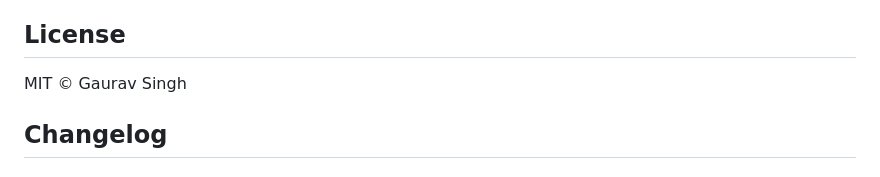
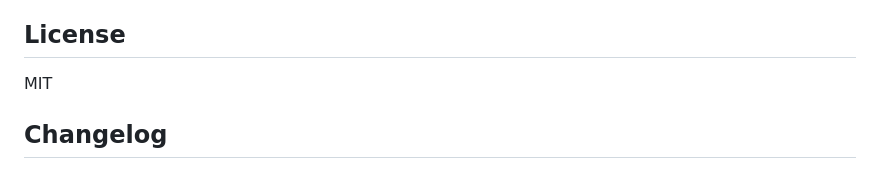
Before and after one commit to gv-sh/iterflow, a Markdown page: README.md, the part around the change. GitHub-like rendering.

Commit message:
readme: remove c symbol

```diff
--- a/README.md
+++ b/README.md
@@ -419,7 +419,7 @@ We welcome contributions! Please see our [contributing guidelines](CONTRIBUTING.
 
 ## License
 
-MIT © Gaurav Singh
+MIT
 
 ## Changelog
 
```
